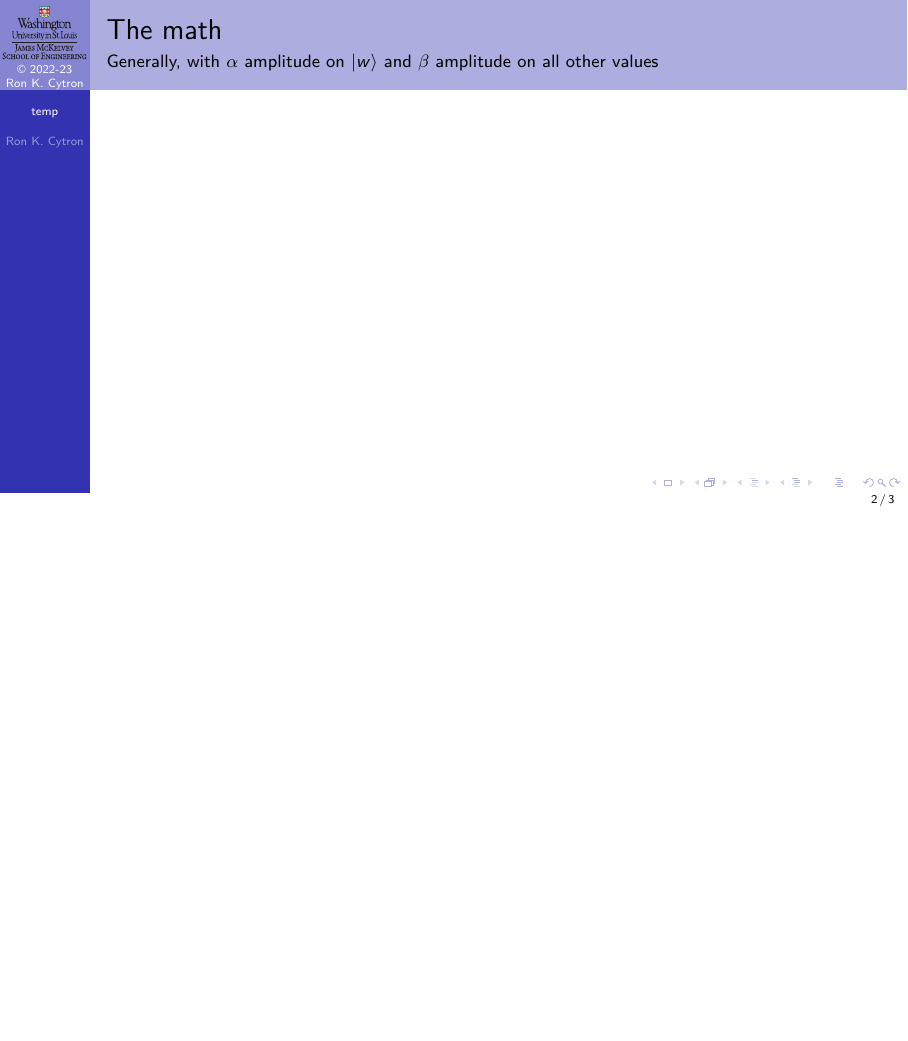
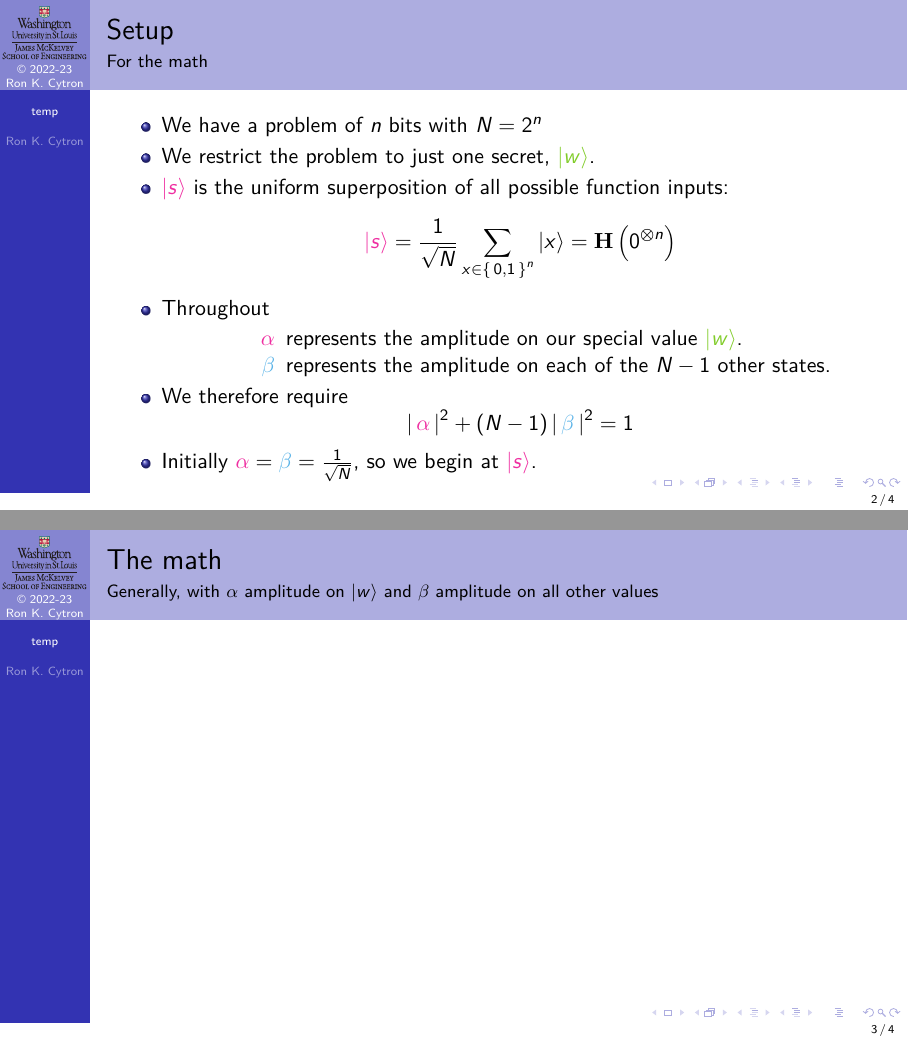
Before and after one commit to ProfRonCytron/ZeboCopy, LaTeX slides (single.tex, which reads temp.tex): page 26 of 27 before the commit and pages 2 and 27 of 28 after it, the two joined at a grey line, the shorter picture padded with empty space. Compiled offline with pdfLaTeX.

Commit message:
Update on Overleaf.

```diff
--- a/temp.tex
+++ b/temp.tex
@@ -9,6 +9,24 @@
 \def\W{\ColorThree{\ket{w}}}
 \def\A{\ColorOne{\ensuremath{\alpha}}}
 \def\B{\ColorTwo{\ensuremath{\beta}}}
+
+\begin{frame}{Setup}{For the math}
+\begin{itemize}
+    \item We have a problem of $n$ bits with $N=2^{n}$
+    \item We restrict the problem to just one secret, \W.
+    \item \S{} is the uniform superposition of all possible function inputs:
+    \[ \S = \RootN{N} \SumBV{x}{n} \ket{x} = \Hadamard\left(\TensSupProd{0}{n}\right)\]
+    \item Throughout
+    \begin{description}
+      \item[\A] represents the amplitude on our special value \W.
+    \item[\B] represents the amplitude on each of the $N-1$ other states.
+    \end{description}
+    \item We therefore require
+    \[ \Prob{\A}  + (N-1)\,\Prob{\B} = 1\]
+    \item Initially $\A=\B=\RootN{N}$, so we begin at \S.
+\end{itemize}
+\end{frame}
+
 \begin{frame}{The math}{Generally, with $\alpha$ amplitude on \ket{w} and $\beta$ amplitude on all other values}
 
 \begin{Reasoning}
```
Also changed, not shown: temp.tex (4 more changed lines).
